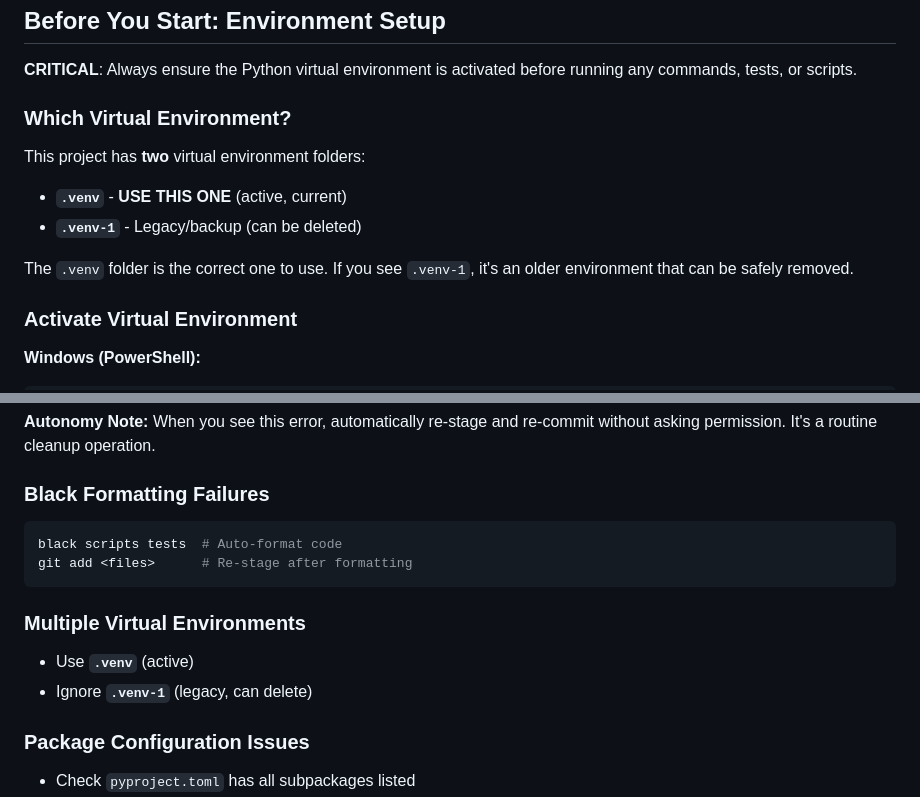
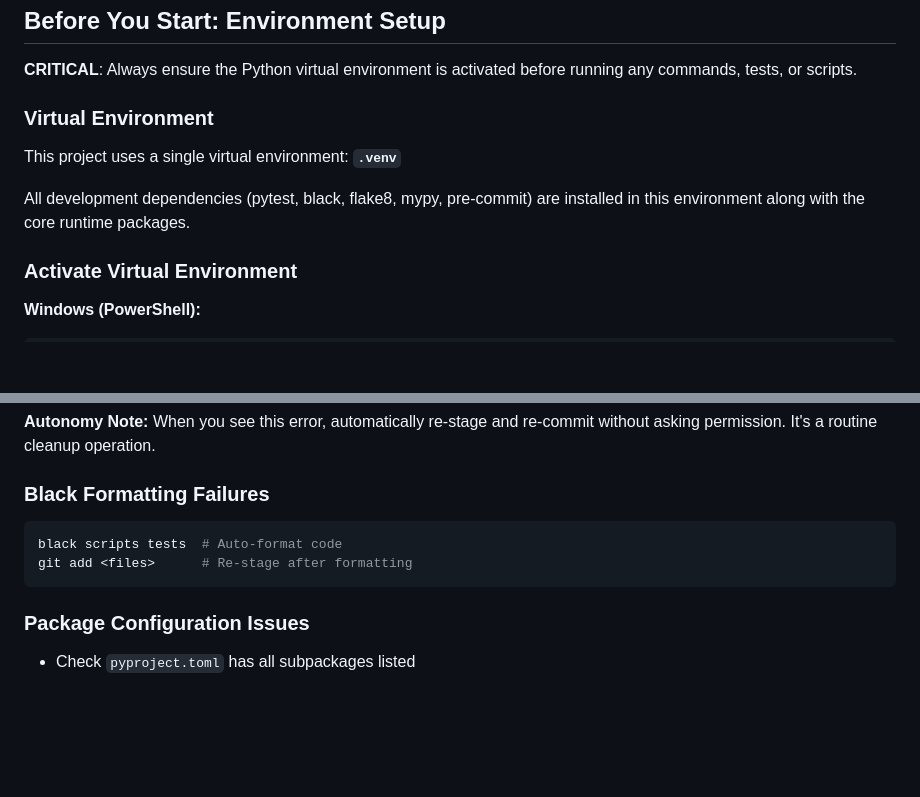
Before and after one commit to NCAsterism/places2go, a Markdown page: AGENTS.md, 2 parts joined by grey strips. Rendered like a GitHub page; blank space fills up the shorter version.

Commit message:
chore: consolidate to single .venv environment
- Installed all dev dependencies (pytest, black, flake8, mypy, pre-commit) into .venv
- Removed legacy .venv-1 environment
- Updated AGENTS.md to reflect single environment setup
- All 141 tests pass (131 passed, 10 known UTF-8 encoding test failures)

````diff
--- a/AGENTS.md
+++ b/AGENTS.md
@@ -7,13 +7,11 @@ documentation, and quality bar before you start coding.
 
 **CRITICAL**: Always ensure the Python virtual environment is activated before running any commands, tests, or scripts.
 
-### Which Virtual Environment?
+### Virtual Environment
 
-This project has **two** virtual environment folders:
-- **`.venv`** - **USE THIS ONE** (active, current)
-- **`.venv-1`** - Legacy/backup (can be deleted)
+This project uses a single virtual environment: **`.venv`**
 
-The `.venv` folder is the correct one to use. If you see `.venv-1`, it's an older environment that can be safely removed.
+All development dependencies (pytest, black, flake8, mypy, pre-commit) are installed in this environment along with the core runtime packages.
 
 ### Activate Virtual Environment
 
@@ -248,10 +246,6 @@ black scripts tests  # Auto-format code
 git add <files>      # Re-stage after formatting
 ```
 
-### Multiple Virtual Environments
-- Use **`.venv`** (active)
-- Ignore **`.venv-1`** (legacy, can delete)
-
 ### Package Configuration Issues
 - Check `pyproject.toml` has all subpackages listed
 - Verify all directories have `__init__.py` files
````
